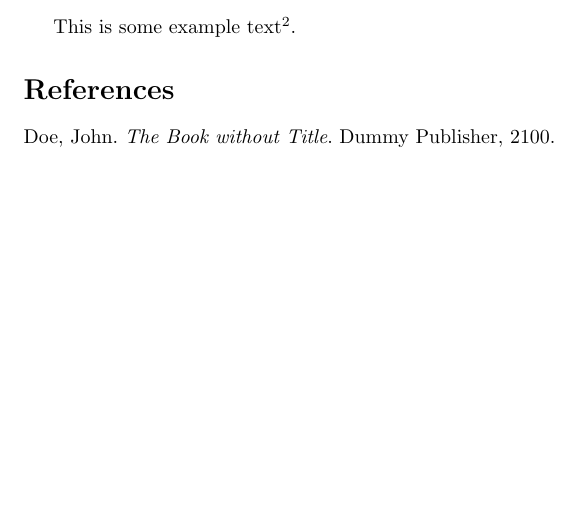
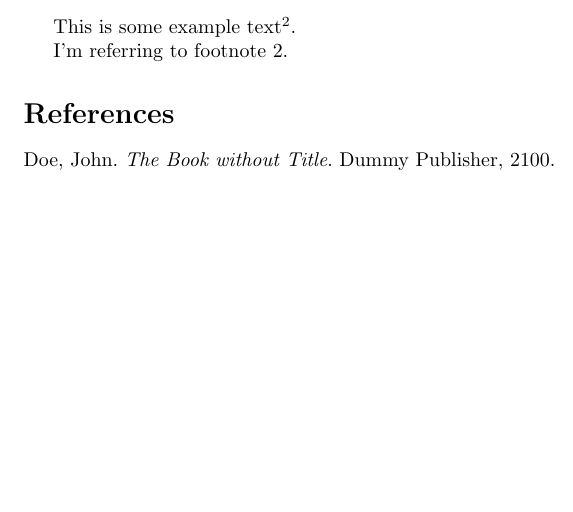
Before and after one commit to alinghi/test3, a LaTeX document (ysna.tex): part of page 2 of 2, cut so that both start at the same text. Compiled offline with pdfLaTeX.

Commit message:
Step7b-2 나중에 footnote가 refer되도록

```diff
--- a/ysna.tex
+++ b/ysna.tex
@@ -11,6 +11,8 @@ Random citation \autocite[1]{DUMMY:1} embeddeed in text.
 
 This is some example text\footnote{\label{myfootnote}Hello footnote}.
 
+I'm referring to footnote \ref{myfootnote}.
+
 
 \printbibliography
 
```
